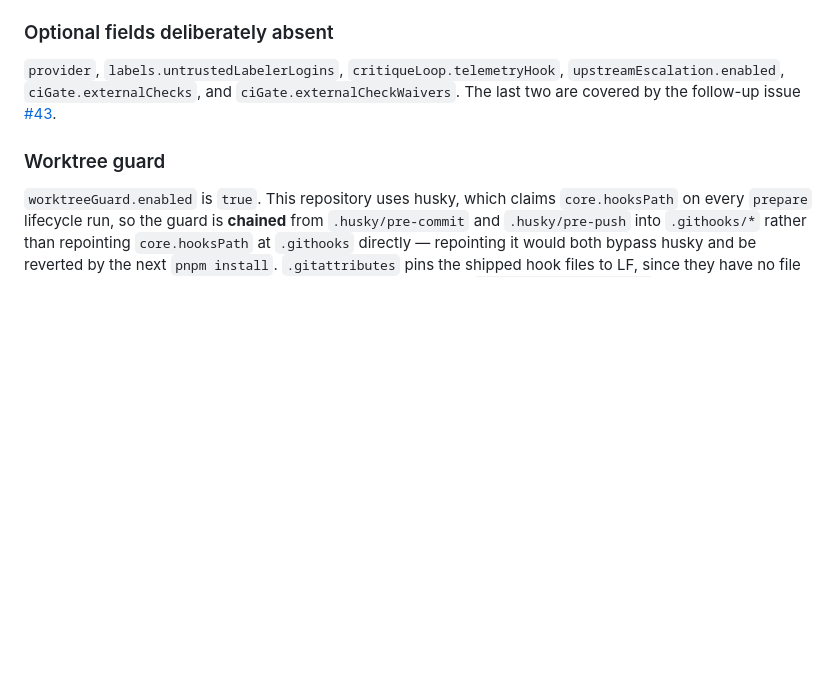
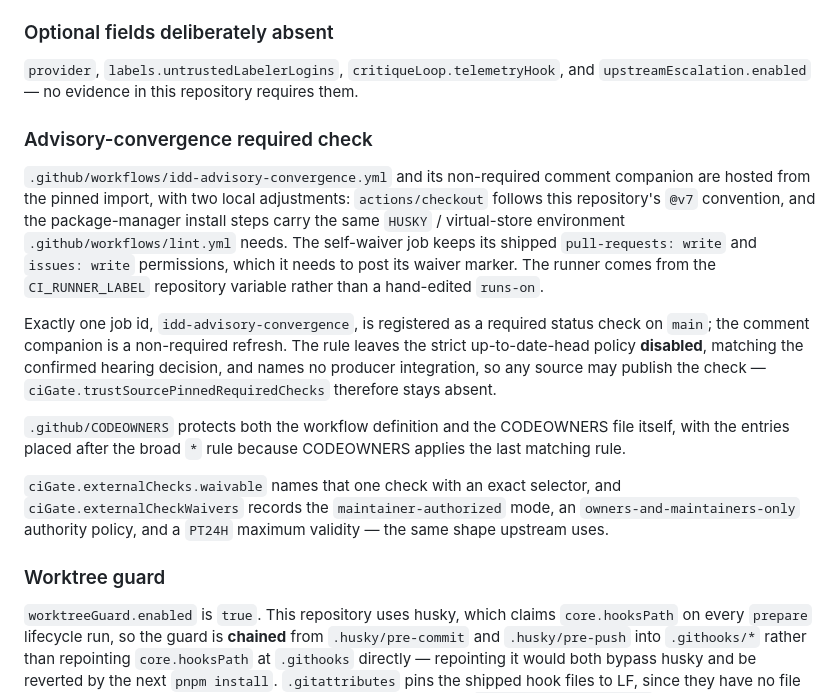
Before and after one commit to kurone-kito/vpm, a Markdown page: docs/idd-policy.md, the part around the change. Drawn GitHub-style; blank space fills up the shorter version.

Commit message:
docs(idd): record the advisory-convergence required-check decisions
The policy record still listed the ciGate fields as deliberately absent
and said nothing about which job is required, how the runner is
selected, or why no producer integration is pinned — all decisions a
later session would otherwise have to re-derive from the ruleset.

Describe the hosted workflows and their two local adjustments, the
single registered job id, the disabled strict up-to-date-head policy,
the unpinned producer identity that keeps
`ciGate.trustSourcePinnedRequiredChecks` absent, the CODEOWNERS
protection, and the recorded waiver policy.

Refs #43

Co-Authored-By: Claude Opus 5 (1M context) <noreply@anthropic.com>
Claude-Session: https://claude.ai/code/session_01GzkWXuSQVYAMsPVieL1azV

```diff
--- a/docs/idd-policy.md
+++ b/docs/idd-policy.md
@@ -169,10 +169,37 @@ defect. Reconcile them by hand rather than with `--force`.
 
 ### Optional fields deliberately absent
 
-`provider`, `labels.untrustedLabelerLogins`, `critiqueLoop.telemetryHook`,
-`upstreamEscalation.enabled`, `ciGate.externalChecks`, and
-`ciGate.externalCheckWaivers`. The last two are covered by the follow-up
-issue [#43](https://github.com/kurone-kito/vpm/issues/43).
+`provider`, `labels.untrustedLabelerLogins`,
+`critiqueLoop.telemetryHook`, and `upstreamEscalation.enabled` — no
+evidence in this repository requires them.
+
+### Advisory-convergence required check
+
+`.github/workflows/idd-advisory-convergence.yml` and its non-required
+comment companion are hosted from the pinned import, with two local
+adjustments: `actions/checkout` follows this repository's `@v7`
+convention, and the package-manager install steps carry the same
+`HUSKY` / virtual-store environment `.github/workflows/lint.yml` needs.
+The self-waiver job keeps its shipped `pull-requests: write` and
+`issues: write` permissions, which it needs to post its waiver marker.
+The runner comes from the `CI_RUNNER_LABEL` repository variable rather
+than a hand-edited `runs-on`.
+
+Exactly one job id, `idd-advisory-convergence`, is registered as a
+required status check on `main`; the comment companion is a non-required
+refresh. The rule leaves the strict up-to-date-head policy **disabled**,
+matching the confirmed hearing decision, and names no producer
+integration, so any source may publish the check —
+`ciGate.trustSourcePinnedRequiredChecks` therefore stays absent.
+
+`.github/CODEOWNERS` protects both the workflow definition and the
+CODEOWNERS file itself, with the entries placed after the broad `*` rule
+because CODEOWNERS applies the last matching rule.
+
+`ciGate.externalChecks.waivable` names that one check with an exact
+selector, and `ciGate.externalCheckWaivers` records the
+`maintainer-authorized` mode, an `owners-and-maintainers-only` authority
+policy, and a `PT24H` maximum validity — the same shape upstream uses.
 
 ### Worktree guard
 
```
